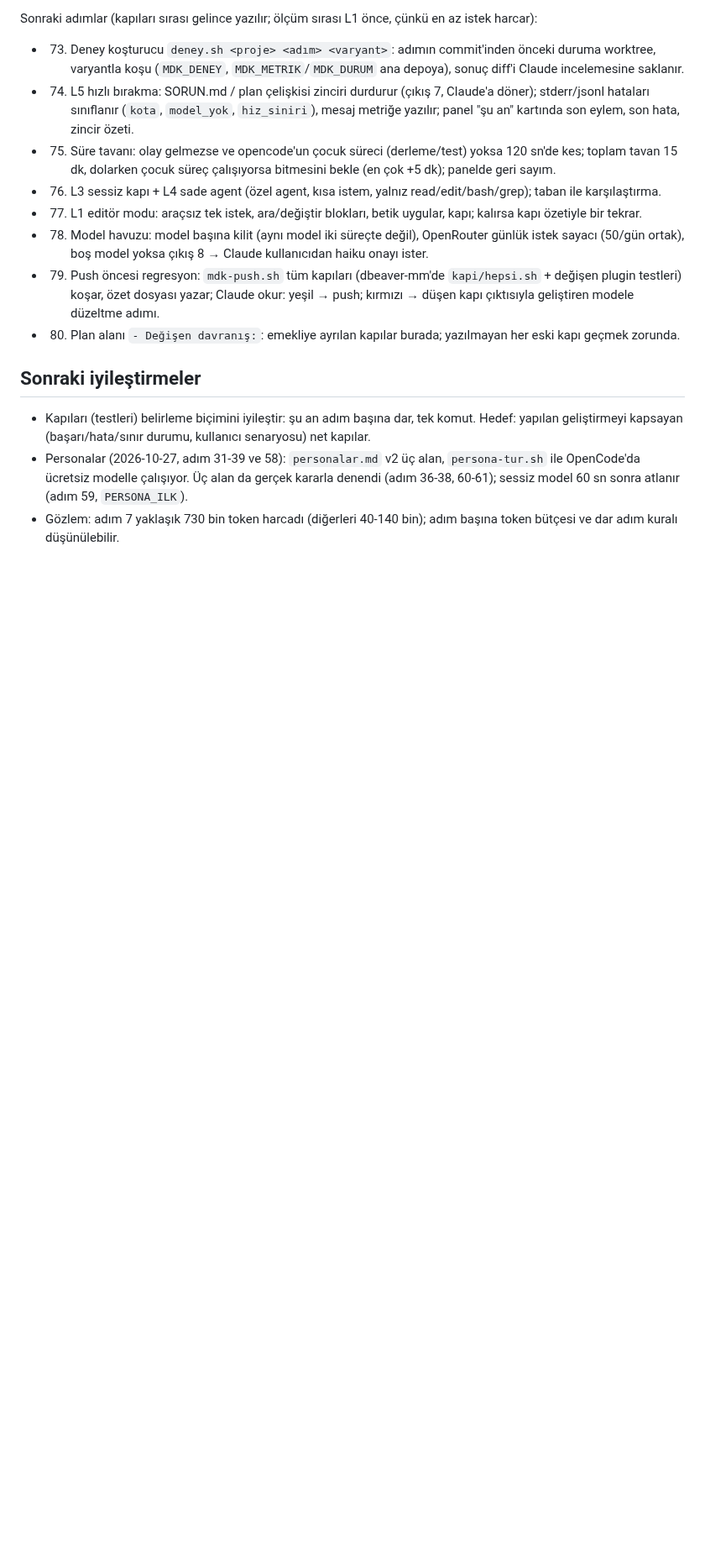
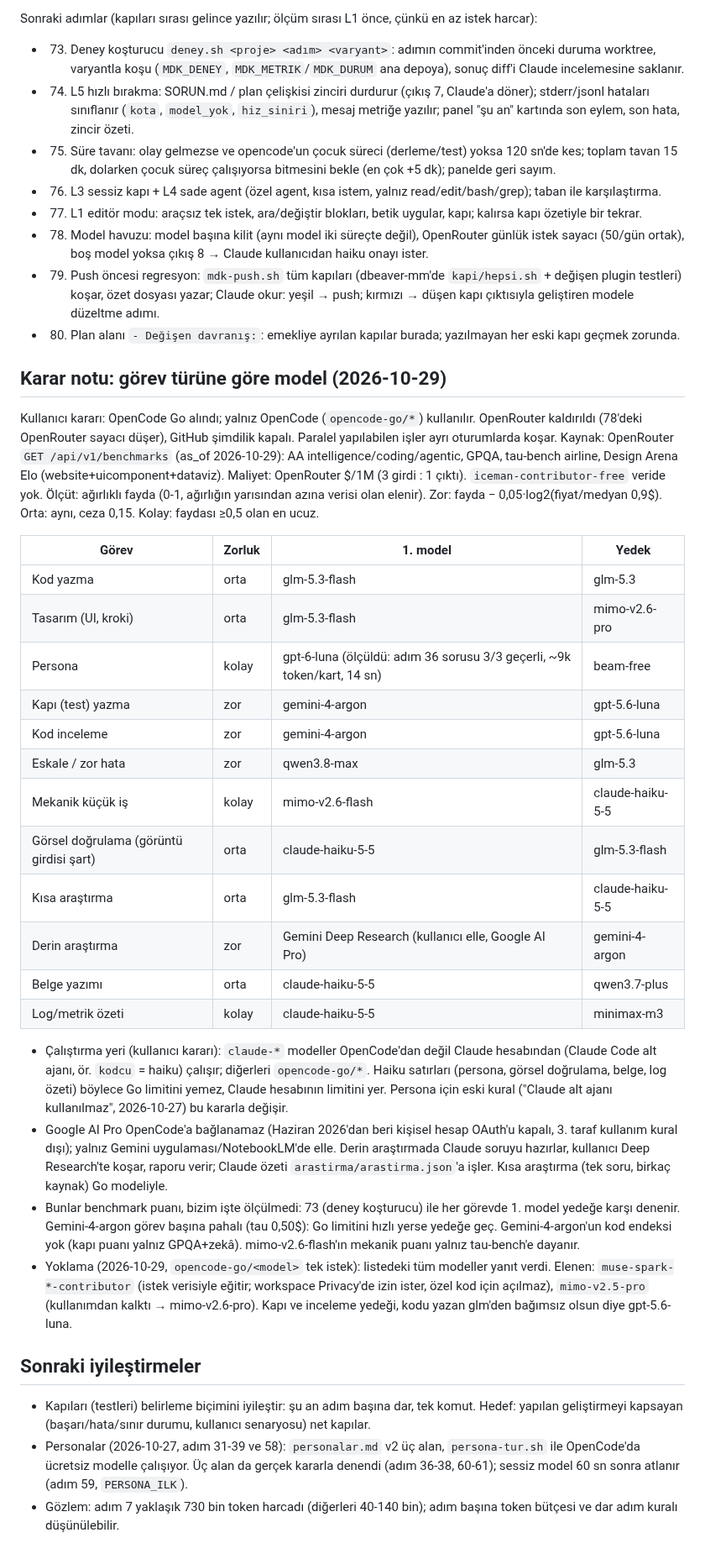
Before and after one commit to miracmenekse/mdk, a Markdown page: PLAN.md, the part around the change. Shown at 84% size. Rendered like a GitHub page; blank space fills up the shorter version.

Commit message:
PLAN: görev türüne göre model karar notu (OpenCode Go, benchmark + yoklama)
Co-Authored-By: Claude Opus 5.5 <noreply@anthropic.com>

```diff
--- a/PLAN.md
+++ b/PLAN.md
@@ -682,6 +682,31 @@ Sonraki adımlar (kapıları sırası gelince yazılır; ölçüm sırası L1 ö
 - 79. Push öncesi regresyon: `mdk-push.sh` tüm kapıları (dbeaver-mm'de `kapi/hepsi.sh` + değişen plugin testleri) koşar, özet dosyası yazar; Claude okur: yeşil → push; kırmızı → düşen kapı çıktısıyla geliştiren modele düzeltme adımı.
 - 80. Plan alanı `- Değişen davranış:`: emekliye ayrılan kapılar burada; yazılmayan her eski kapı geçmek zorunda.
 
+## Karar notu: görev türüne göre model (2026-10-29)
+Kullanıcı kararı: OpenCode Go alındı; yalnız OpenCode (`opencode-go/*`) kullanılır. OpenRouter kaldırıldı (78'deki OpenRouter sayacı düşer), GitHub şimdilik kapalı. Paralel yapılabilen işler ayrı oturumlarda koşar.
+Kaynak: OpenRouter `GET /api/v1/benchmarks` (as_of 2026-10-29): AA intelligence/coding/agentic, GPQA, tau-bench airline, Design Arena Elo (website+uicomponent+dataviz). Maliyet: OpenRouter $/1M (3 girdi : 1 çıktı). `iceman-contributor-free` veride yok.
+Ölçüt: ağırlıklı fayda (0-1, ağırlığın yarısından azına verisi olan elenir). Zor: fayda − 0,05·log2(fiyat/medyan 0,9$). Orta: aynı, ceza 0,15. Kolay: faydası ≥0,5 olan en ucuz.
+
+| Görev | Zorluk | 1. model | Yedek |
+|---|---|---|---|
+| Kod yazma | orta | glm-5.3-flash | glm-5.3 |
+| Tasarım (UI, kroki) | orta | glm-5.3-flash | mimo-v2.6-pro |
+| Persona | kolay | gpt-6-luna (ölçüldü: adım 36 sorusu 3/3 geçerli, ~9k token/kart, 14 sn) | beam-free |
+| Kapı (test) yazma | zor | gemini-4-argon | gpt-5.6-luna |
+| Kod inceleme | zor | gemini-4-argon | gpt-5.6-luna |
+| Eskale / zor hata | zor | qwen3.8-max | glm-5.3 |
+| Mekanik küçük iş | kolay | mimo-v2.6-flash | claude-haiku-5-5 |
+| Görsel doğrulama (görüntü girdisi şart) | orta | claude-haiku-5-5 | glm-5.3-flash |
+| Kısa araştırma | orta | glm-5.3-flash | claude-haiku-5-5 |
+| Derin araştırma | zor | Gemini Deep Research (kullanıcı elle, Google AI Pro) | gemini-4-argon |
+| Belge yazımı | orta | claude-haiku-5-5 | qwen3.7-plus |
+| Log/metrik özeti | kolay | claude-haiku-5-5 | minimax-m3 |
+
+- Çalıştırma yeri (kullanıcı kararı): `claude-*` modeller OpenCode'dan değil Claude hesabından (Claude Code alt ajanı, ör. `kodcu` = haiku) çalışır; diğerleri `opencode-go/*`. Haiku satırları (persona, görsel doğrulama, belge, log özeti) böylece Go limitini yemez, Claude hesabının limitini yer. Persona için eski kural ("Claude alt ajanı kullanılmaz", 2026-10-27) bu kararla değişir.
+- Google AI Pro OpenCode'a bağlanamaz (Haziran 2026'dan beri kişisel hesap OAuth'u kapalı, 3. taraf kullanım kural dışı); yalnız Gemini uygulaması/NotebookLM'de elle. Derin araştırmada Claude soruyu hazırlar, kullanıcı Deep Research'te koşar, raporu verir; Claude özeti `arastirma/arastirma.json`'a işler. Kısa araştırma (tek soru, birkaç kaynak) Go modeliyle.
+- Bunlar benchmark puanı, bizim işte ölçülmedi: 73 (deney koşturucu) ile her görevde 1. model yedeğe karşı denenir. Gemini-4-argon görev başına pahalı (tau 0,50$): Go limitini hızlı yerse yedeğe geç. Gemini-4-argon'un kod endeksi yok (kapı puanı yalnız GPQA+zekâ). mimo-v2.6-flash'ın mekanik puanı yalnız tau-bench'e dayanır.
+- Yoklama (2026-10-29, `opencode-go/<model>` tek istek): listedeki tüm modeller yanıt verdi. Elenen: `muse-spark-*-contributor` (istek verisiyle eğitir; workspace Privacy'de izin ister, özel kod için açılmaz), `mimo-v2.5-pro` (kullanımdan kalktı → mimo-v2.6-pro). Kapı ve inceleme yedeği, kodu yazan glm'den bağımsız olsun diye gpt-5.6-luna.
+
 ## Sonraki iyileştirmeler
 - Kapıları (testleri) belirleme biçimini iyileştir: şu an adım başına dar, tek komut. Hedef: yapılan geliştirmeyi kapsayan (başarı/hata/sınır durumu, kullanıcı senaryosu) net kapılar.
 - Personalar (2026-10-27, adım 31-39 ve 58): `personalar.md` v2 üç alan, `persona-tur.sh` ile OpenCode'da ücretsiz modelle çalışıyor. Üç alan da gerçek kararla denendi (adım 36-38, 60-61); sessiz model 60 sn sonra atlanır (adım 59, `PERSONA_ILK`).
```
